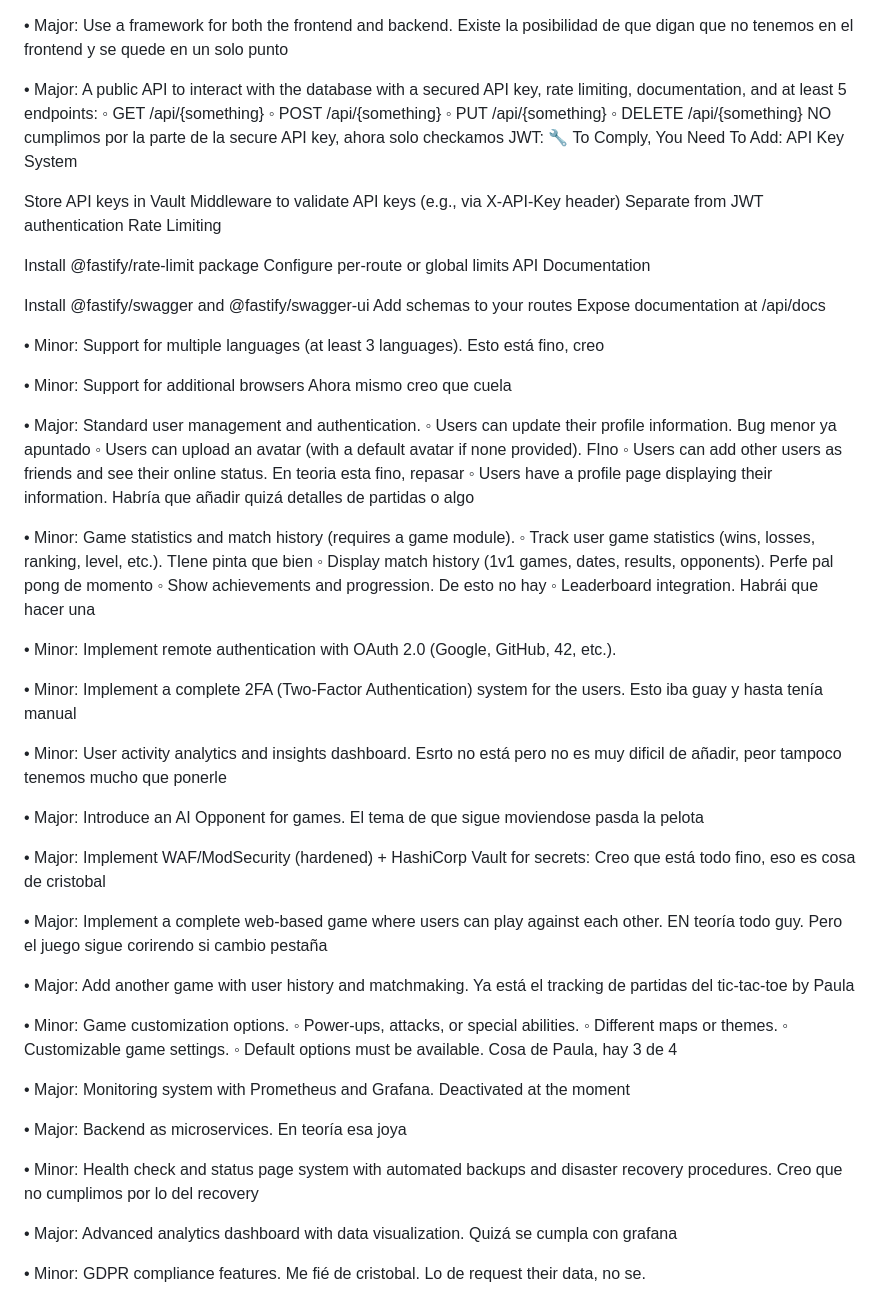
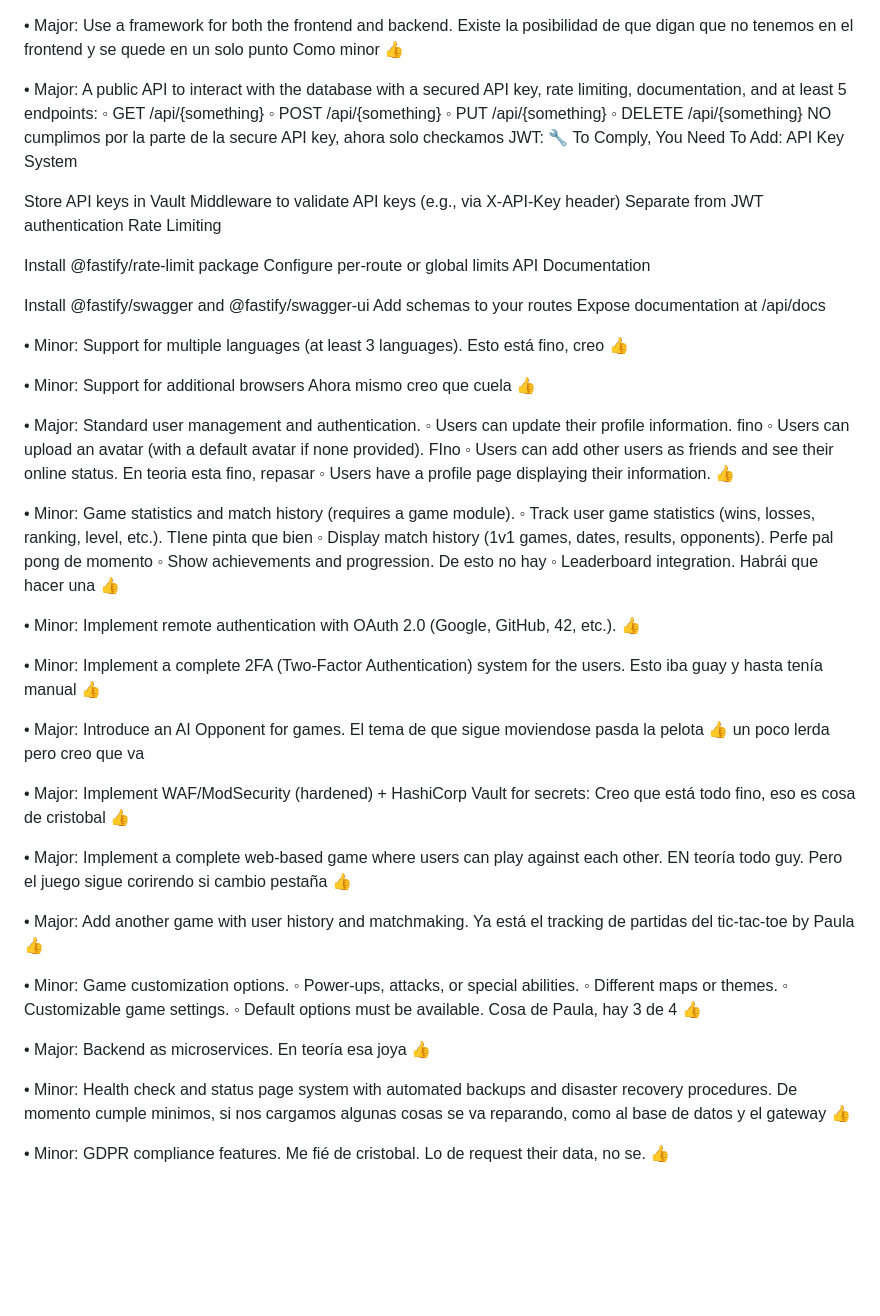
Before and after one commit to Pausanpi/Transcendence, a Markdown page: MODULES.md, the part around the change. Rendered like a GitHub page; blank space fills up the shorter version.

```diff
--- a/MODULES.md
+++ b/MODULES.md
@@ -1,6 +1,8 @@
 • Major: Use a framework for both the frontend and backend.
 Existe la posibilidad de que digan que no tenemos en el frontend y
 se quede en un solo punto
+Como minor 👍
+
 
 • Major: A public API to interact with the database with a secured API key, rate
 limiting, documentation, and at least 5 endpoints:
@@ -27,44 +29,51 @@ Expose documentation at /api/docs
 
 • Minor: Support for multiple languages (at least 3 languages).
 Esto está fino, creo
+👍
 
 • Minor: Support for additional browsers
 Ahora mismo creo que cuela
+👍
 
 • Major: Standard user management and authentication.
-◦ Users can update their profile information. Bug menor ya apuntado
+◦ Users can update their profile information. fino
 ◦ Users can upload an avatar (with a default avatar if none provided). FIno
 ◦ Users can add other users as friends and see their online status. En teoria esta fino, repasar
-◦ Users have a profile page displaying their information. Habría que añadir quizá detalles de partidas o algo
+◦ Users have a profile page displaying their information.
+👍
 
 • Minor: Game statistics and match history (requires a game module).
 ◦ Track user game statistics (wins, losses, ranking, level, etc.). TIene pinta que bien
 ◦ Display match history (1v1 games, dates, results, opponents). Perfe pal pong de momento
 ◦ Show achievements and progression. De esto no hay
 ◦ Leaderboard integration. Habrái que hacer una
+👍
 
 • Minor: Implement remote authentication with OAuth 2.0 (Google, GitHub, 42,
 etc.).
+👍
 
 • Minor: Implement a complete 2FA (Two-Factor Authentication) system for the
 users.
 Esto iba guay y hasta tenía manual
-
-• Minor: User activity analytics and insights dashboard.
-Esrto no está pero no es muy dificil de añadir, peor tampoco tenemos mucho que ponerle
+👍
 
 • Major: Introduce an AI Opponent for games.
 El tema de que sigue moviendose pasda la pelota
+👍 un poco lerda pero creo que va
 
 • Major: Implement WAF/ModSecurity (hardened) + HashiCorp Vault for secrets:
 Creo que está todo fino, eso es cosa de cristobal
+👍
 
 • Major: Implement a complete web-based game where users can play against each
 other.
 EN teoría todo guy. Pero el juego sigue corirendo si cambio pestaña
+👍
 
 • Major: Add another game with user history and matchmaking.
 Ya está el tracking de partidas del tic-tac-toe by Paula
+👍
 
 • Minor: Game customization options.
 ◦ Power-ups, attacks, or special abilities.
@@ -72,19 +81,17 @@ Ya está el tracking de partidas del tic-tac-toe by Paula
 ◦ Customizable game settings.
 ◦ Default options must be available.
 Cosa de Paula, hay 3 de 4
-
-• Major: Monitoring system with Prometheus and Grafana.
-Deactivated at the moment
+👍
 
 • Major: Backend as microservices.
 En teoría esa joya
+👍
 
 • Minor: Health check and status page system with automated backups and disaster
 recovery procedures.
-Creo que no cumplimos por lo del recovery
-
-• Major: Advanced analytics dashboard with data visualization.
-Quizá se cumpla con grafana
+De momento cumple minimos, si nos cargamos algunas cosas se va reparando, como al base de datos y el gateway
+👍
 
 • Minor: GDPR compliance features.
 Me fié de cristobal. Lo de request their data, no se.
+👍
```
Also changed, not shown: README.md (+8 -29 lines), docs/oauth-guide.md (added, +57 -0 lines).
